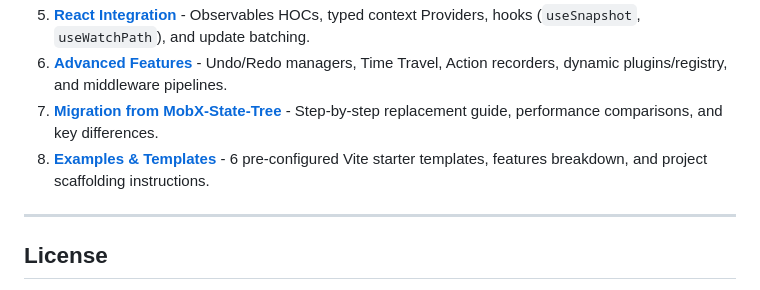
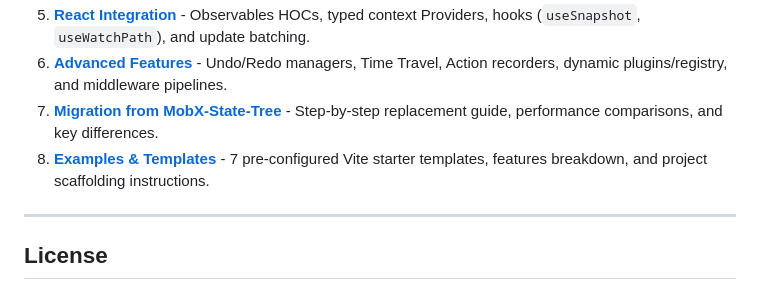
Before and after one commit to bmartel/jotai-state-tree, a Markdown page: README.md, the part around the change. GitHub-like rendering.

Commit message:
docs: document multipage-router example in examples list

```diff
--- a/README.md
+++ b/README.md
@@ -67,7 +67,7 @@ Explore our detailed, exhaustive guides to master `jotai-state-tree`:
 5. **[React Integration](docs/react-integration.md)** - Observables HOCs, typed context Providers, hooks (`useSnapshot`, `useWatchPath`), and update batching.
 6. **[Advanced Features](docs/advanced-features.md)** - Undo/Redo managers, Time Travel, Action recorders, dynamic plugins/registry, and middleware pipelines.
 7. **[Migration from MobX-State-Tree](docs/mst-migration.md)** - Step-by-step replacement guide, performance comparisons, and key differences.
-8. **[Examples & Templates](docs/examples-and-templates.md)** - 6 pre-configured Vite starter templates, features breakdown, and project scaffolding instructions.
+8. **[Examples & Templates](docs/examples-and-templates.md)** - 7 pre-configured Vite starter templates, features breakdown, and project scaffolding instructions.
 
 ---
 
```
Also changed, not shown: docs/examples-and-templates.md (+6 -1 lines), examples/README.md (+1 -1 lines).
